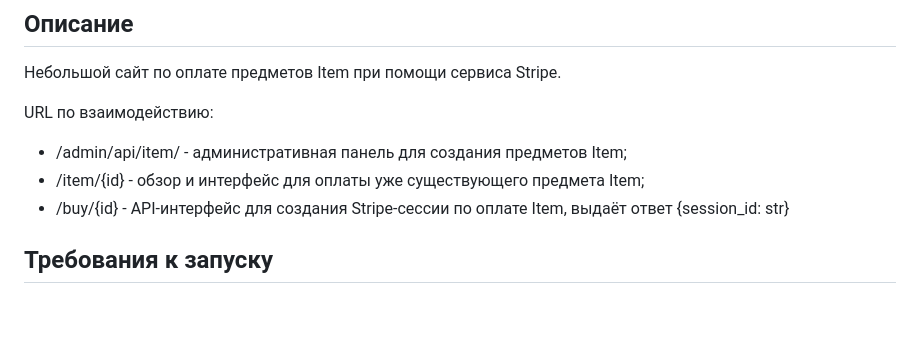
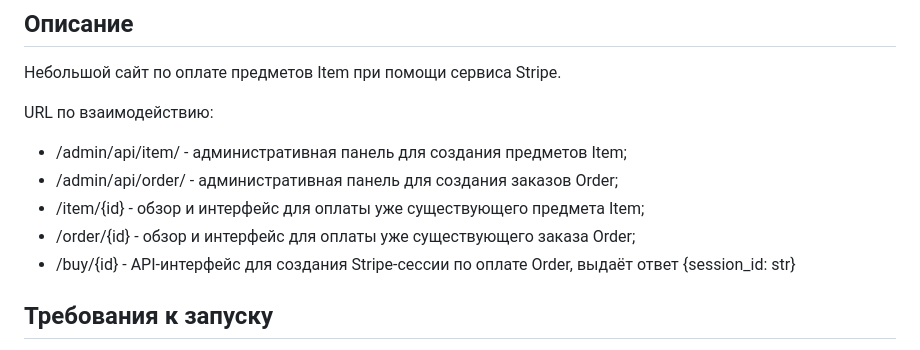
Before and after one commit to m6mok/test-stripe, a Markdown page: README.md, the part around the change. Drawn GitHub-style; blank space fills up the shorter version.

Commit message:
order_readme_hotfix

```diff
--- a/README.md
+++ b/README.md
@@ -5,8 +5,10 @@
 URL по взаимодействию:
 
 - /admin/api/item/ - административная панель для создания предметов Item;
+- /admin/api/order/ - административная панель для создания заказов Order;
 - /item/{id} - обзор и интерфейс для оплаты уже существующего предмета Item;
-- /buy/{id} - API-интерфейс для создания Stripe-сессии по оплате Item, выдаёт ответ {session_id: str}
+- /order/{id} - обзор и интерфейс для оплаты уже существующего заказа Order;
+- /buy/{id} - API-интерфейс для создания Stripe-сессии по оплате Order, выдаёт ответ {session_id: str}
 
 ## Требования к запуску
 1. Наличие приложения Docker: https://docs.docker.com/engine/install/
```
